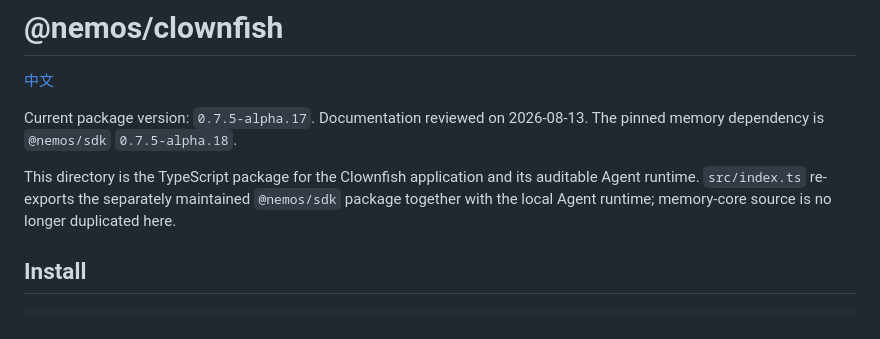
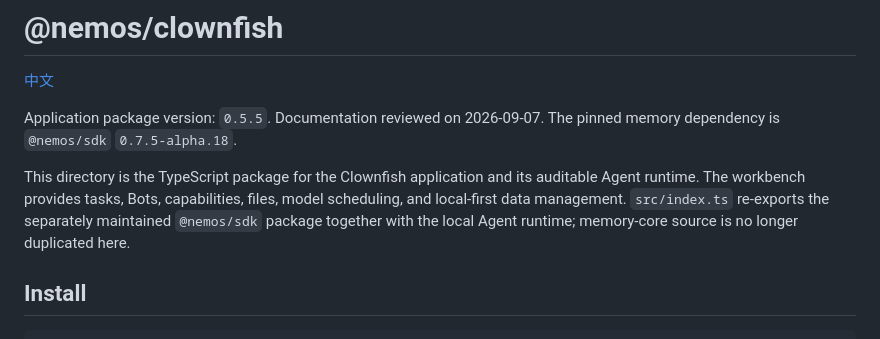
Before and after one commit to mmlong818/nemos, a Markdown page: sdk/typescript/README.en.md, the part around the change. Drawn GitHub-style.

Commit message:
docs: align integration readmes with 0.5.5

```diff
--- a/sdk/typescript/README.en.md
+++ b/sdk/typescript/README.en.md
@@ -2,9 +2,9 @@
 
 [中文](README.md)
 
-Current package version: `0.7.5-alpha.17`. Documentation reviewed on 2026-08-13. The pinned memory dependency is `@nemos/sdk` `0.7.5-alpha.18`.
+Application package version: `0.5.5`. Documentation reviewed on 2026-09-07. The pinned memory dependency is `@nemos/sdk` `0.7.5-alpha.18`.
 
-This directory is the TypeScript package for the Clownfish application and its auditable Agent runtime. `src/index.ts` re-exports the separately maintained `@nemos/sdk` package together with the local Agent runtime; memory-core source is no longer duplicated here.
+This directory is the TypeScript package for the Clownfish application and its auditable Agent runtime. The workbench provides tasks, Bots, capabilities, files, model scheduling, and local-first data management. `src/index.ts` re-exports the separately maintained `@nemos/sdk` package together with the local Agent runtime; memory-core source is no longer duplicated here.
 
 ## Install
 
```
Also changed, not shown: sdk/typescript/README.md (+2 -2 lines).
